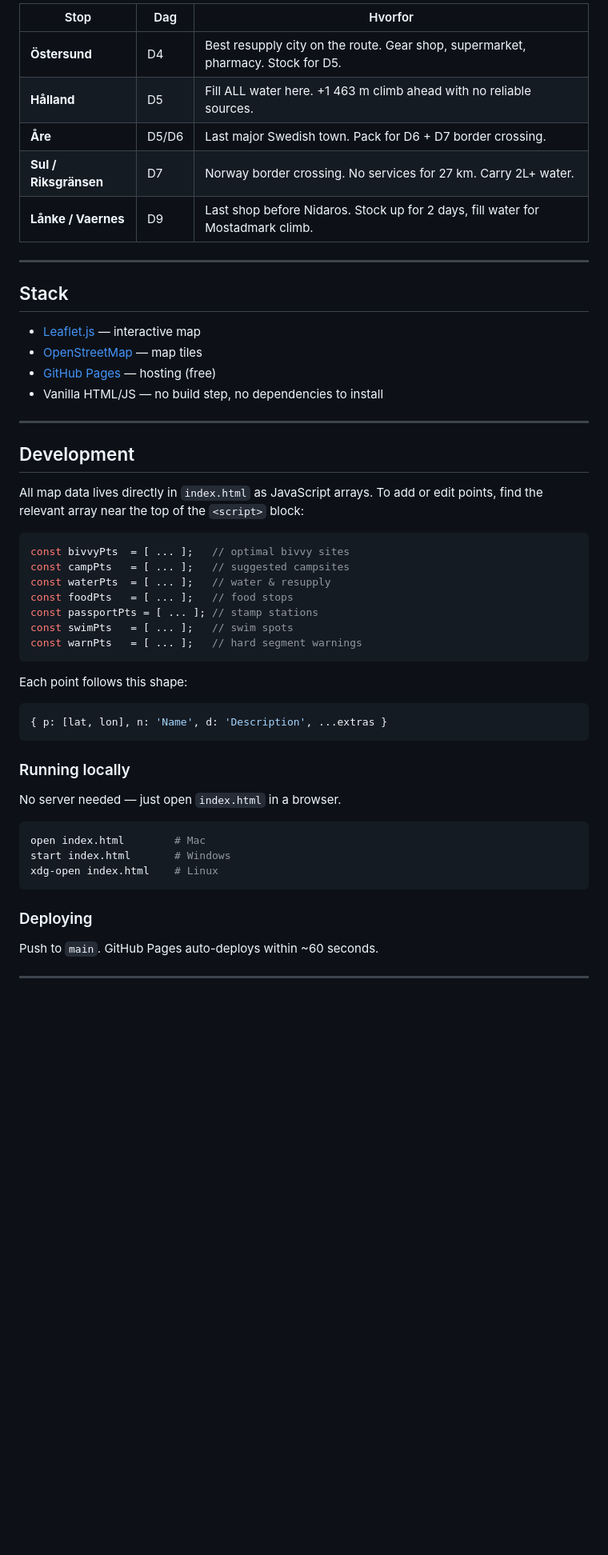
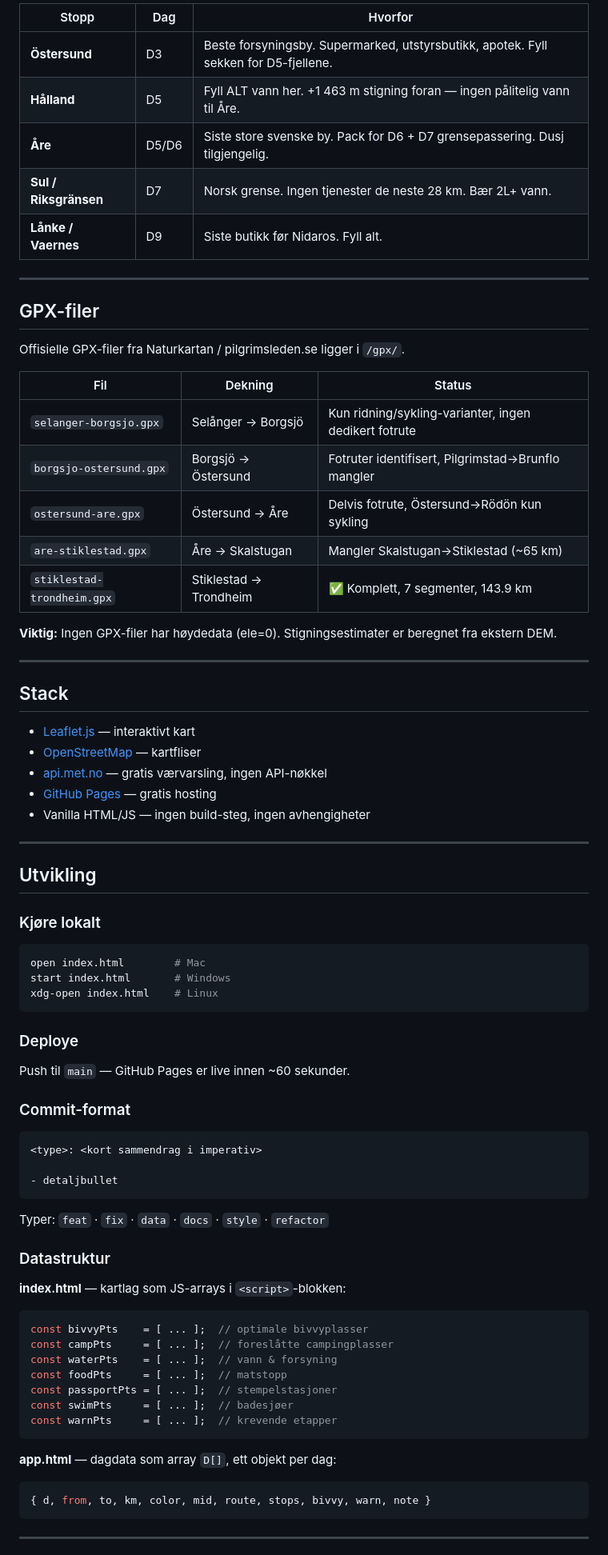
Before and after one commit to ricocousin/F1F_St_Olafsleden, a Markdown page: README.md, the part around one of its changes. Shown at 80% size. Drawn GitHub-style; blank space fills up the shorter version.

````diff
--- a/README.md
+++ b/README.md
@@ -42,53 +60,77 @@ Interactive map for a 10-day pilgrimage run along the St. Olav's Way from **Sel
 
-| Stop | Dag | Hvorfor |
-|------|-----|---------|
-| **Östersund** | D4 | Best resupply city on the route. Gear shop, supermarket, pharmacy. Stock for D5. |
-| **Hålland** | D5 | Fill ALL water here. +1 463 m climb ahead with no reliable sources. |
-| **Åre** | D5/D6 | Last major Swedish town. Pack for D6 + D7 border crossing. |
-| **Sul / Riksgränsen** | D7 | Norway border crossing. No services for 27 km. Carry 2L+ water. |
-| **Lånke / Vaernes** | D9 | Last shop before Nidaros. Stock up for 2 days, fill water for Mostadmark climb. |
+| Stopp | Dag | Hvorfor |
+|-------|-----|---------|
+| **Östersund** | D3 | Beste forsyningsby. Supermarked, utstyrsbutikk, apotek. Fyll sekken for D5-fjellene. |
+| **Hålland** | D5 | Fyll ALT vann her. +1 463 m stigning foran — ingen pålitelig vann til Åre. |
+| **Åre** | D5/D6 | Siste store svenske by. Pack for D6 + D7 grensepassering. Dusj tilgjengelig. |
+| **Sul / Riksgränsen** | D7 | Norsk grense. Ingen tjenester de neste 28 km. Bær 2L+ vann. |
+| **Lånke / Vaernes** | D9 | Siste butikk før Nidaros. Fyll alt. |
+
+---
+
+## GPX-filer
+
+Offisielle GPX-filer fra Naturkartan / pilgrimsleden.se ligger i `/gpx/`.
+
+| Fil | Dekning | Status |
+|-----|---------|--------|
+| `selanger-borgsjo.gpx` | Selånger → Borgsjö | Kun ridning/sykling-varianter, ingen dedikert fotrute |
+| `borgsjo-ostersund.gpx` | Borgsjö → Östersund | Fotruter identifisert, Pilgrimstad→Brunflo mangler |
+| `ostersund-are.gpx` | Östersund → Åre | Delvis fotrute, Östersund→Rödön kun sykling |
+| `are-stiklestad.gpx` | Åre → Skalstugan | Mangler Skalstugan→Stiklestad (~65 km) |
+| `stiklestad-trondheim.gpx` | Stiklestad → Trondheim | ✅ Komplett, 7 segmenter, 143.9 km |
+
+**Viktig:** Ingen GPX-filer har høydedata (ele=0). Stigningsestimater er beregnet fra ekstern DEM.
 
 ---
 
 ## Stack
 
-- [Leaflet.js](https://leafletjs.com/) — interactive map
-- [OpenStreetMap](https://www.openstreetmap.org/) — map tiles
-- [GitHub Pages](https://pages.github.com/) — hosting (free)
-- Vanilla HTML/JS — no build step, no dependencies to install
+- [Leaflet.js](https://leafletjs.com/) — interaktivt kart
+- [OpenStreetMap](https://www.openstreetmap.org/) — kartfliser
+- [api.met.no](https://api.met.no/) — gratis værvarsling, ingen API-nøkkel
+- [GitHub Pages](https://pages.github.com/) — gratis hosting
+- Vanilla HTML/JS — ingen build-steg, ingen avhengigheter
 
 ---
 
-## Development
+## Utvikling
 
-All map data lives directly in `index.html` as JavaScript arrays. To add or edit points, find the relevant array near the top of the `<script>` block:
-
-```js
-const bivvyPts  = [ ... ];   // optimal bivvy sites
-const campPts   = [ ... ];   // suggested campsites
-const waterPts  = [ ... ];   // water & resupply
-const foodPts   = [ ... ];   // food stops
-const passportPts = [ ... ]; // stamp stations
-const swimPts   = [ ... ];   // swim spots
-const warnPts   = [ ... ];   // hard segment warnings
-```
-
-Each point follows this shape:
-```js
-{ p: [lat, lon], n: 'Name', d: 'Description', ...extras }
-```
-
-### Running locally
-No server needed — just open `index.html` in a browser.
-
+### Kjøre lokalt
 ```bash
 open index.html        # Mac
 start index.html       # Windows
 xdg-open index.html    # Linux
 ```
 
-### Deploying
-Push to `main`. GitHub Pages auto-deploys within ~60 seconds.
+### Deploye
+Push til `main` — GitHub Pages er live innen ~60 sekunder.
+
+### Commit-format
+```
+<type>: <kort sammendrag i imperativ>
+
+- detaljbullet
+```
+Typer: `feat` · `fix` · `data` · `docs` · `style` · `refactor`
+
+### Datastruktur
+
+**index.html** — kartlag som JS-arrays i `<script>`-blokken:
+```js
+const bivvyPts    = [ ... ];  // optimale bivvyplasser
+const campPts     = [ ... ];  // foreslåtte campingplasser
+const waterPts    = [ ... ];  // vann & forsyning
+const foodPts     = [ ... ];  // matstopp
+const passportPts = [ ... ];  // stempelstasjoner
+const swimPts     = [ ... ];  // badesjøer
+const warnPts     = [ ... ];  // krevende etapper
+```
+
+**app.html** — dagdata som array `D[]`, ett objekt per dag:
+```js
+{ d, from, to, km, color, mid, route, stops, bivvy, warn, note }
+```
 
 ---
 
````
Also changed, not shown: other parts of README.md (+57 -38 lines).
